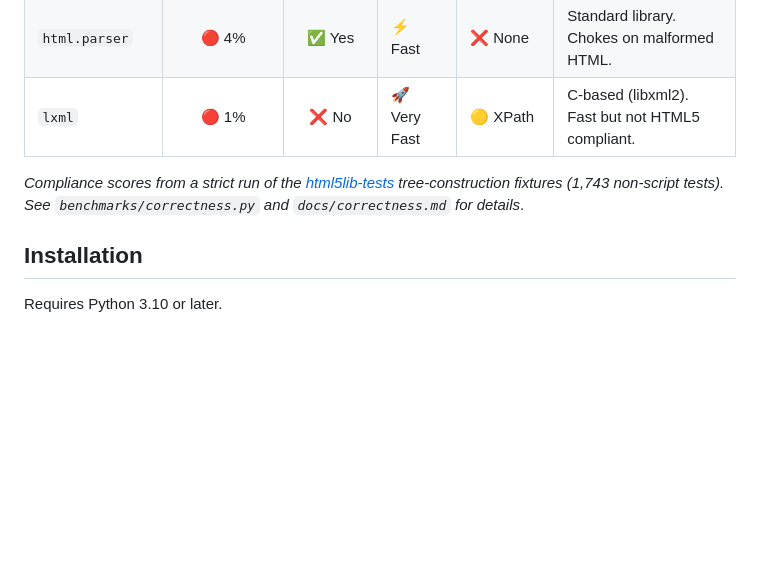
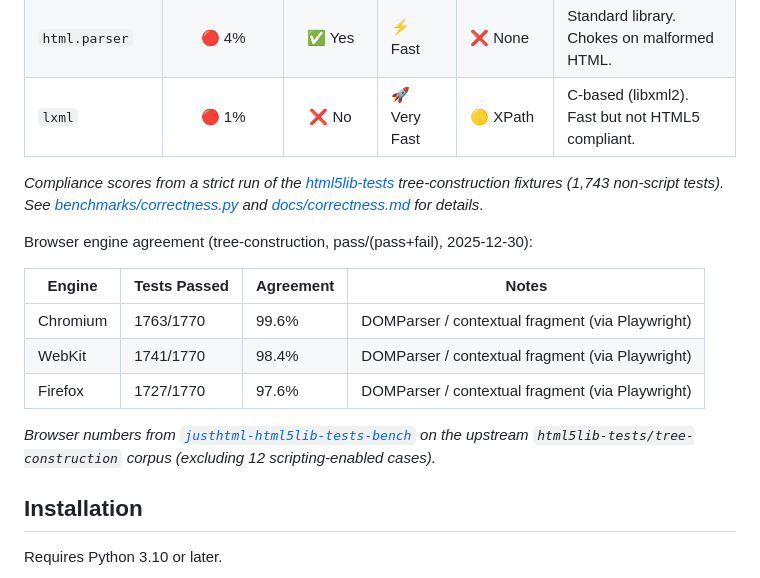
Before and after one commit to EmilStenstrom/turbohtml, a Markdown page: README.md, the part around the change. Drawn GitHub-style; blank space fills up the shorter version.

Commit message:
docs: update compliance scores and add browser engine agreement section in README.md

```diff
--- a/README.md
+++ b/README.md
@@ -24,7 +24,19 @@ A pure Python HTML5 parser that just works. No C extensions to compile. No syste
 | `html.parser` | 🔴 4% | ✅ Yes | ⚡ Fast | ❌ None | Standard library. Chokes on malformed HTML. |
 | `lxml` | 🔴 1% | ❌ No | 🚀 Very Fast | 🟡 XPath | C-based (libxml2). Fast but not HTML5 compliant. |
 
-*Compliance scores from a strict run of the [html5lib-tests](https://github.com/html5lib/html5lib-tests) tree-construction fixtures (1,743 non-script tests). See `benchmarks/correctness.py` and `docs/correctness.md` for details*.
+
+*Compliance scores from a strict run of the [html5lib-tests](https://github.com/html5lib/html5lib-tests) tree-construction fixtures (1,743 non-script tests). See [benchmarks/correctness.py](benchmarks/correctness.py) and [docs/correctness.md](docs/correctness.md) for details*.
+
+Browser engine agreement (tree-construction, pass/(pass+fail), 2025-12-30):
+
+| Engine | Tests Passed | Agreement | Notes |
+|--------|-------------|-----------|-------|
+| Chromium | 1763/1770 | 99.6% | DOMParser / contextual fragment (via Playwright) |
+| WebKit | 1741/1770 | 98.4% | DOMParser / contextual fragment (via Playwright) |
+| Firefox | 1727/1770 | 97.6% | DOMParser / contextual fragment (via Playwright) |
+
+*Browser numbers from [`justhtml-html5lib-tests-bench`](https://github.com/EmilStenstrom/justhtml-html5lib-tests-bench) on the upstream `html5lib-tests/tree-construction` corpus (excluding 12 scripting-enabled cases).*
+
 
 ## Installation
 
```
